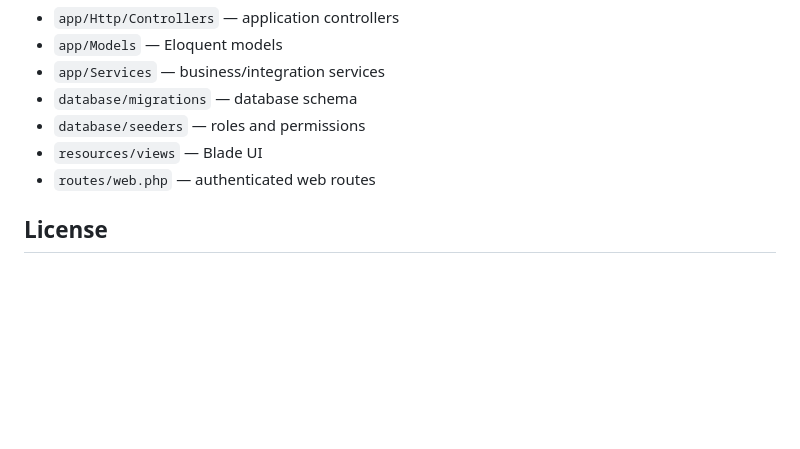
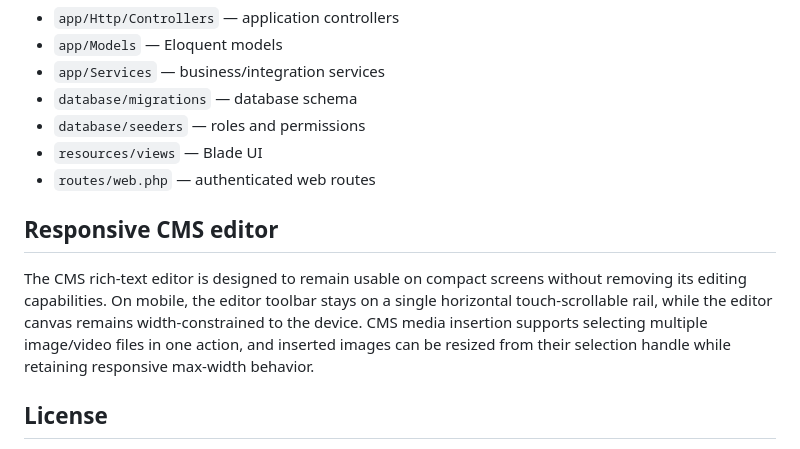
Before and after one commit to TariqueCode/FuelFreePowerPlant, a Markdown page: README.md, the part around the change. Drawn GitHub-style; blank space fills up the shorter version.

Commit message:
Document responsive CMS editor media capabilities

```diff
--- a/README.md
+++ b/README.md
@@ -311,6 +311,10 @@ Energy data integrations must follow the same security principle: plant credenti
 - `resources/views` — Blade UI
 - `routes/web.php` — authenticated web routes
 
+## Responsive CMS editor
+
+The CMS rich-text editor is designed to remain usable on compact screens without removing its editing capabilities. On mobile, the editor toolbar stays on a single horizontal touch-scrollable rail, while the editor canvas remains width-constrained to the device. CMS media insertion supports selecting multiple image/video files in one action, and inserted images can be resized from their selection handle while retaining responsive max-width behavior.
+
 ## License
 
 This project is application-specific software. Review the repository's deployment and licensing requirements before redistribution.
```
